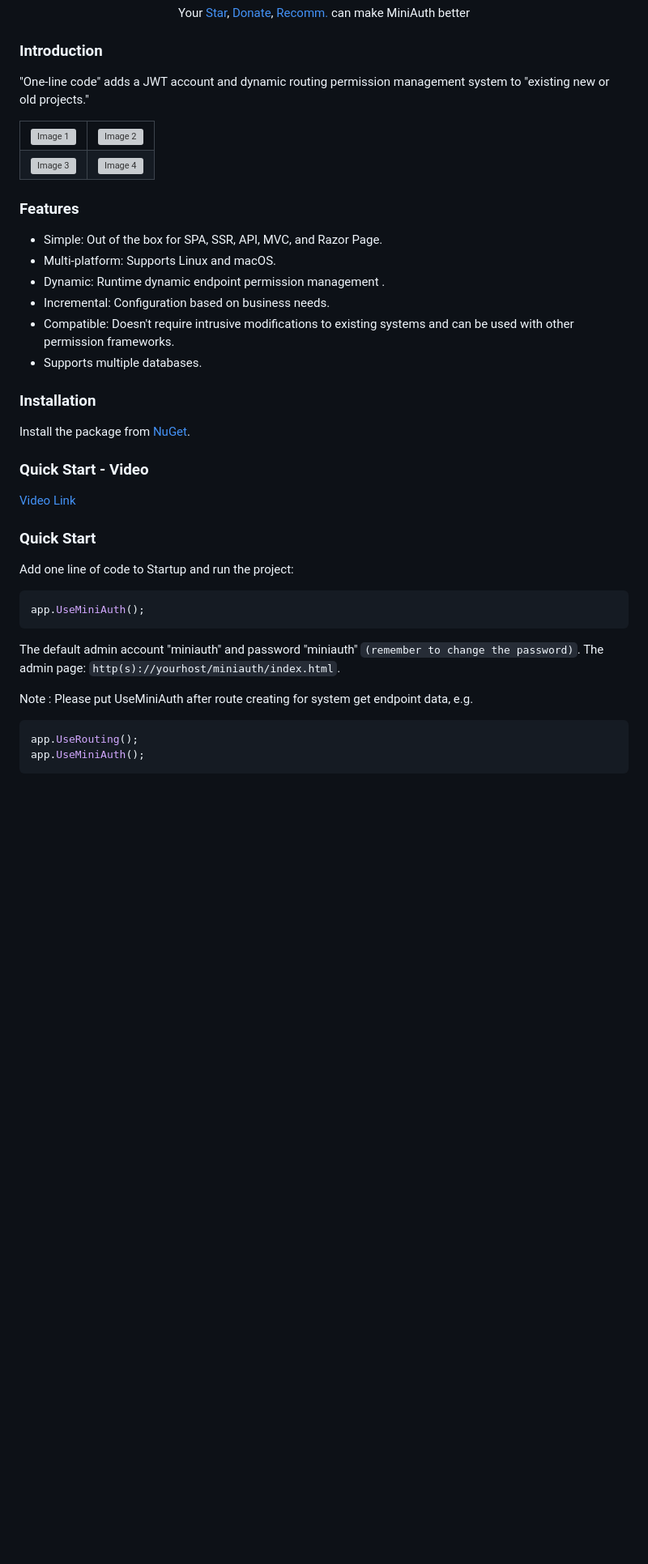
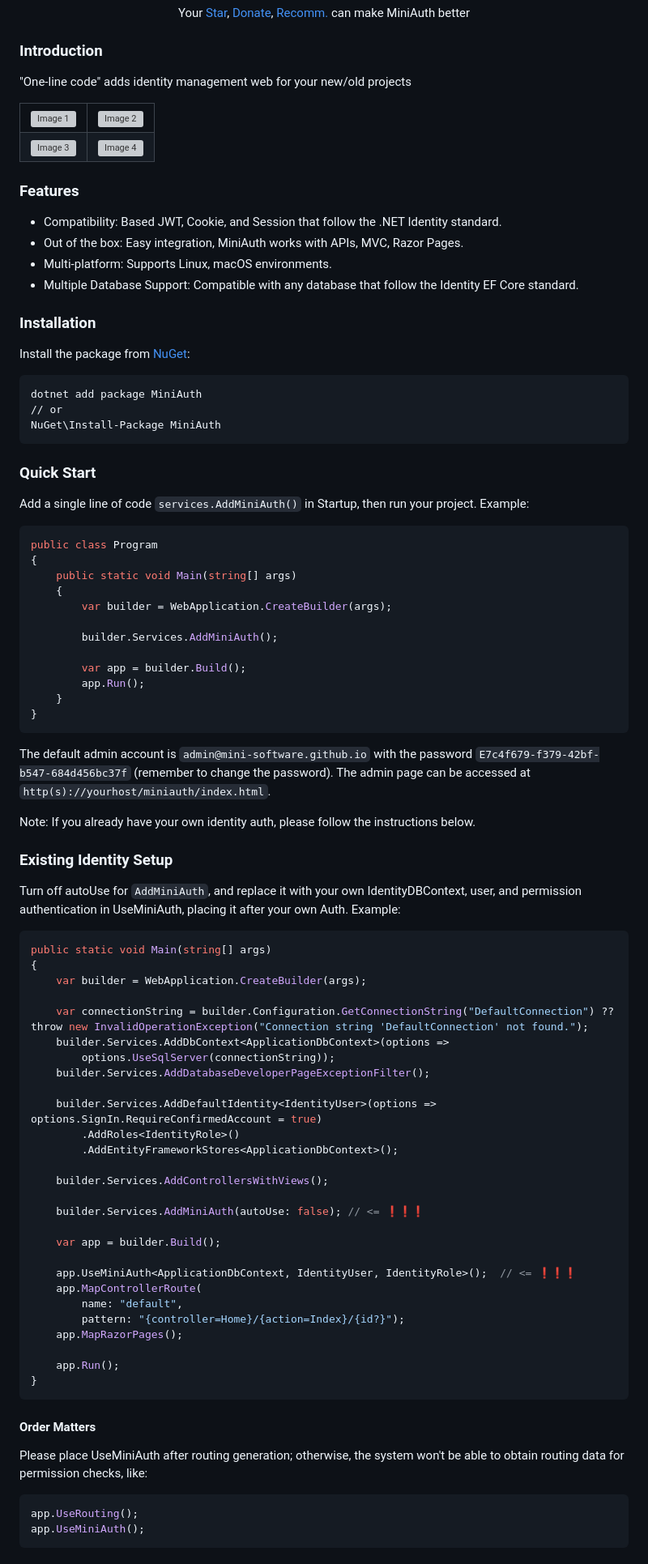
Before and after one commit to mini-software/MiniAuth, a Markdown page: README.md, the part around the change printed below. Shown: that part at 81% size. GitHub-like rendering; blank space fills up the shorter version; grey boxes are pictures that could not be loaded.

````diff
--- a/README.md
+++ b/README.md
@@ -26,7 +26,7 @@
 
 ### Introduction
 
-"One-line code" adds a JWT account and dynamic routing permission management system to "existing new or old projects."
+"One-line code" adds identity management web for your new/old projects
 
 <table>
     <tr>
@@ -42,35 +42,82 @@
 
 ### Features
 
-- Simple: Out of the box for SPA, SSR, API, MVC, and Razor Page.
-- Multi-platform: Supports Linux and macOS.
-- Dynamic: Runtime dynamic endpoint permission management .
-- Incremental: Configuration based on business needs.
-- Compatible: Doesn't require intrusive modifications to existing systems and can be used with other permission frameworks.
-- Supports multiple databases.
+- Compatibility: Based JWT, Cookie, and Session that follow the .NET Identity standard.
+- Out of the box: Easy integration, MiniAuth works with APIs, MVC, Razor Pages.
+- Multi-platform: Supports Linux, macOS environments.
+- Multiple Database Support: Compatible with any database that follow the Identity EF Core standard.
 
 ### Installation
 
-Install the package from [NuGet](https://www.nuget.org/packages/MiniAuth).
+Install the package from [NuGet](https://www.nuget.org/packages/MiniAuth):
 
-### Quick Start - Video
-
-[Video Link](https://www.youtube.com/watch?v=MBaDJVZI-ik)
+```
+dotnet add package MiniAuth
+// or
+NuGet\Install-Package MiniAuth
+```
 
 ### Quick Start
 
-Add one line of code to Startup and run the project:
+Add a single line of code `services.AddMiniAuth()` in Startup, then run your project. Example:
 
 ```csharp
-app.UseMiniAuth();
+public class Program
+{
+    public static void Main(string[] args)
+    {
+        var builder = WebApplication.CreateBuilder(args);
+
+        builder.Services.AddMiniAuth();
+
+        var app = builder.Build();
+        app.Run();
+    }
+}
 ```
 
-The default admin account "miniauth"  and  password "miniauth" `(remember to change the password)`.
-The admin page:  `http(s)://yourhost/miniauth/index.html`.
+The default admin account is `admin@mini-software.github.io` with the password `E7c4f679-f379-42bf-b547-684d456bc37f` (remember to change the password). The admin page can be accessed at `http(s)://yourhost/miniauth/index.html`.
 
-Note : Please put UseMiniAuth after route creating for system get endpoint data, e.g.
+Note: If you already have your own identity auth, please follow the instructions below.
 
-```c#
+### Existing Identity Setup
+
+Turn off autoUse for `AddMiniAuth`, and replace it with your own IdentityDBContext, user, and permission authentication in UseMiniAuth, placing it after your own Auth. Example:
+
+```csharp
+public static void Main(string[] args)
+{
+    var builder = WebApplication.CreateBuilder(args);
+
+    var connectionString = builder.Configuration.GetConnectionString("DefaultConnection") ?? throw new InvalidOperationException("Connection string 'DefaultConnection' not found.");
+    builder.Services.AddDbContext<ApplicationDbContext>(options =>
+        options.UseSqlServer(connectionString));
+    builder.Services.AddDatabaseDeveloperPageExceptionFilter();
+
+    builder.Services.AddDefaultIdentity<IdentityUser>(options => options.SignIn.RequireConfirmedAccount = true)
+        .AddRoles<IdentityRole>()
+        .AddEntityFrameworkStores<ApplicationDbContext>();
+
+    builder.Services.AddControllersWithViews();
+
+    builder.Services.AddMiniAuth(autoUse: false); // <= ❗❗❗
+
+    var app = builder.Build();
+
+    app.UseMiniAuth<ApplicationDbContext, IdentityUser, IdentityRole>();  // <= ❗❗❗
+    app.MapControllerRoute(
+        name: "default",
+        pattern: "{controller=Home}/{action=Index}/{id?}");
+    app.MapRazorPages();
+
+    app.Run();
+}
+```
+
+#### Order Matters
+Please place UseMiniAuth after routing generation; otherwise, the system won't be able to obtain routing data for permission checks, like:
+
+```csharp
 app.UseRouting();
 app.UseMiniAuth();
 ```
````
Also changed, not shown: other parts of README.md (+20 -108 lines), README.zh-CN.md (+0 -4 lines), README.zh-Hant.md (+87 -139 lines).
